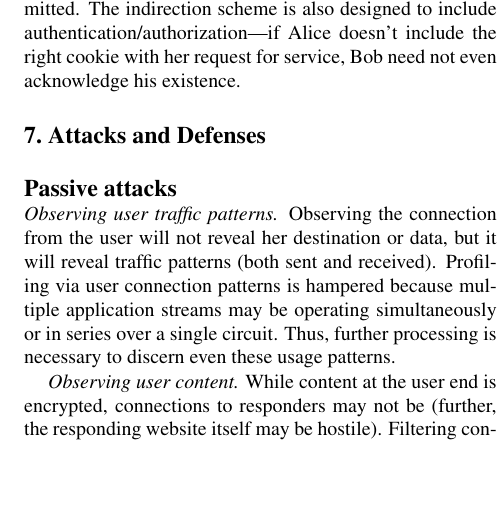
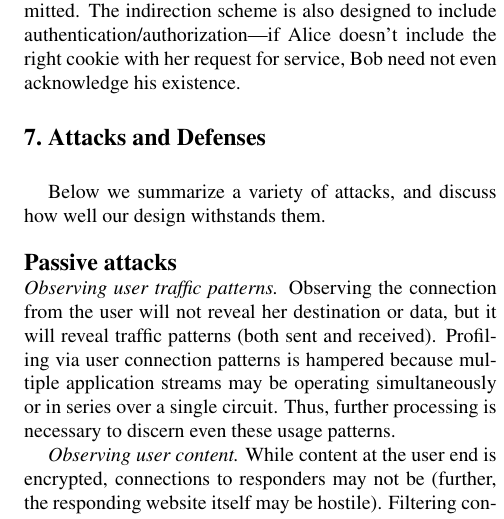
Before and after one commit to pruby/Tor-Mirror, a LaTeX paper (doc/tor-design.tex): part of one column of page 12 of 18, cut so that both start at the same text, the shorter picture padded with empty space. Compiled offline with pdfLaTeX; a missing bibliography style is replaced by a similar one.

Commit message:
Reinstate sentence at start of 7; add page numbers
git-svn-id: https://svn.torproject.org/svn/tor/trunk@769 55e972cd-5a19-0410-ae62-a4d7a52db4cd

```diff
--- a/doc/tor-design.tex
+++ b/doc/tor-design.tex
@@ -5,7 +5,7 @@
 \usepackage{graphics}
 \usepackage{amsmath}
 
-\pagestyle{empty}
+%\pagestyle{empty}
 
 \renewcommand\url{\begingroup \def\UrlLeft{<}\def\UrlRight{>}\urlstyle{tt}\Url}
 \newcommand\emailaddr{\begingroup \def\UrlLeft{<}\def\UrlRight{>}\urlstyle{tt}\Url}
@@ -1387,8 +1387,8 @@ acknowledge his existence.
 \Section{Attacks and Defenses}
 \label{sec:attacks}
 
-%Below we summarize a variety of attacks, and discuss how well our
-%design withstands them.\\
+Below we summarize a variety of attacks, and discuss how well our
+design withstands them.\\
 
 \noindent{\large\bf Passive attacks}\\
 \emph{Observing user traffic patterns.} Observing the connection
```
